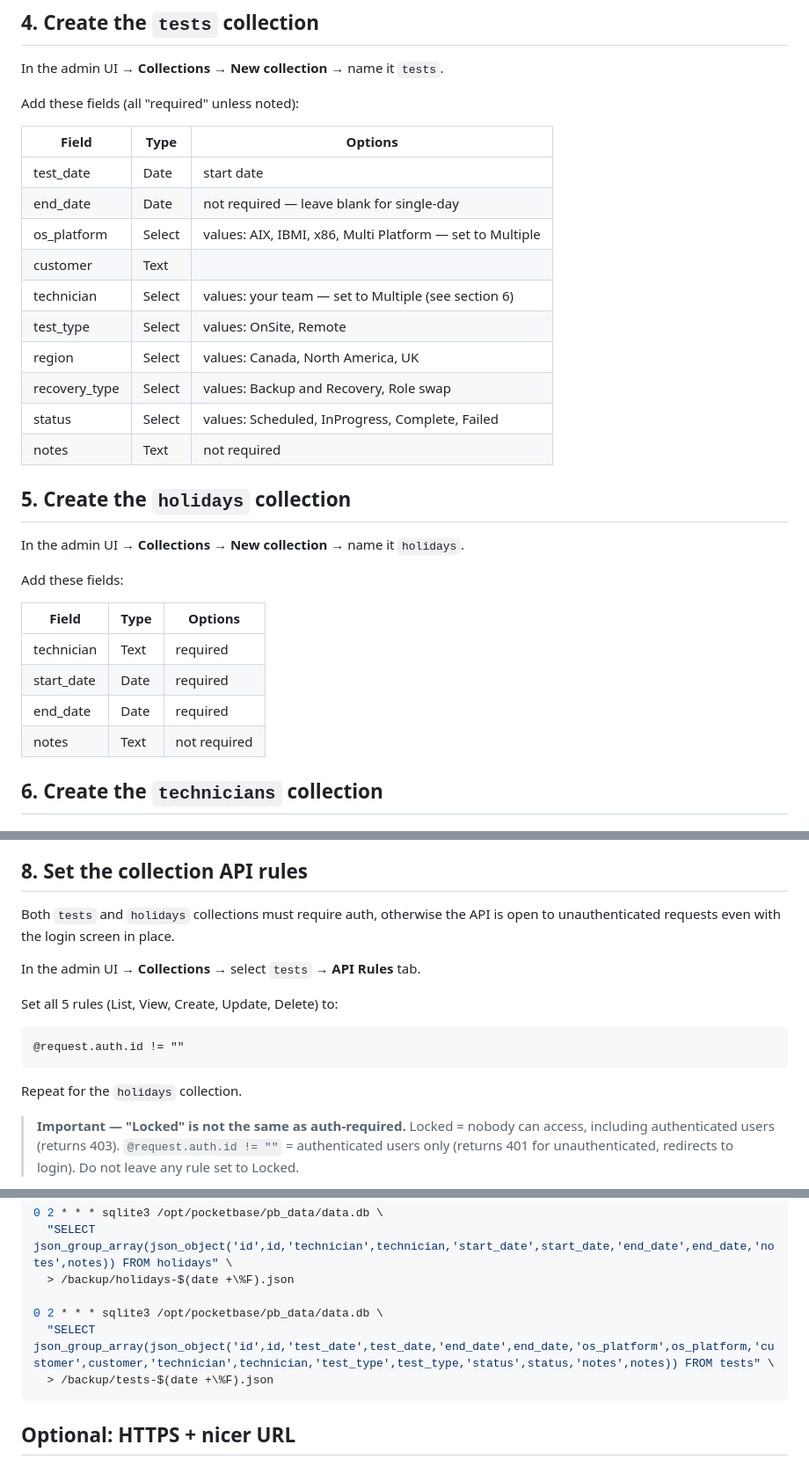
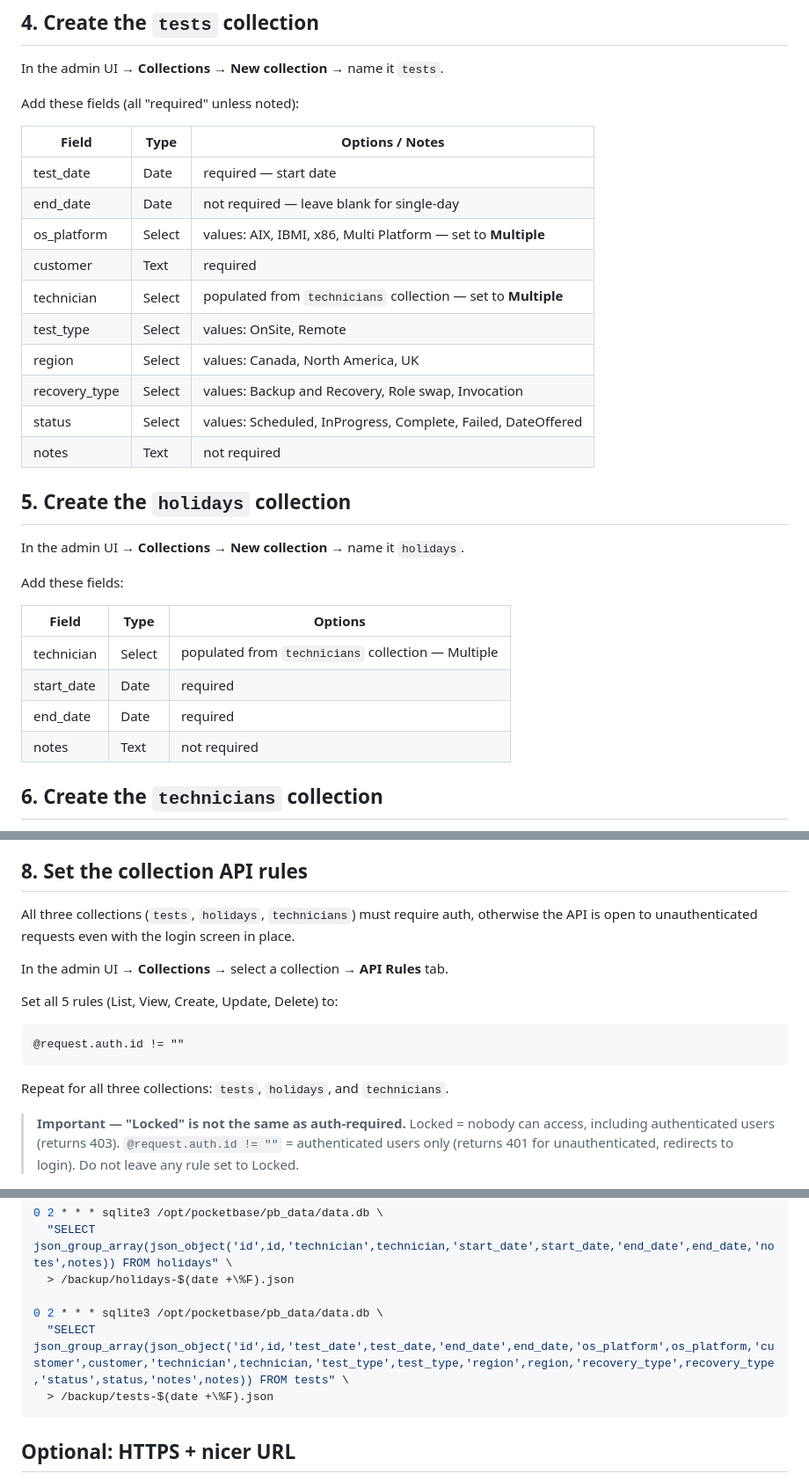
Before and after one commit to triippiing/automation-scripts, a Markdown page: BACKUP_TEST_TRACKER/SETUP.md, 3 parts joined by grey strips. Shown at 88% size. GitHub-like rendering.

````diff
--- a/BACKUP_TEST_TRACKER/SETUP.md
+++ b/BACKUP_TEST_TRACKER/SETUP.md
@@ -36,18 +36,18 @@ In the admin UI → **Collections** → **New collection** → name it `tests`.
 
 Add these fields (all "required" unless noted):
 
-| Field         | Type     | Options                                                    |
-|---------------|----------|------------------------------------------------------------|
-| test_date     | Date     | start date                                                 |
-| end_date      | Date     | not required — leave blank for single-day                  |
-| os_platform   | Select   | values: AIX, IBMI, x86, Multi Platform — set to Multiple   |
-| customer      | Text     |                                                            |
-| technician    | Select   | values: your team — set to Multiple (see section 6)        |
-| test_type     | Select   | values: OnSite, Remote                                     |
-| region        | Select   | values: Canada, North America, UK                          |
-| recovery_type | Select   | values: Backup and Recovery, Role swap                     |
-| status        | Select   | values: Scheduled, InProgress, Complete, Failed            |
-| notes         | Text     | not required                                               |
+| Field         | Type   | Options / Notes                                                          |
+|---------------|--------|--------------------------------------------------------------------------|
+| test_date     | Date   | required — start date                                                    |
+| end_date      | Date   | not required — leave blank for single-day                                |
+| os_platform   | Select | values: AIX, IBMI, x86, Multi Platform — set to **Multiple**            |
+| customer      | Text   | required                                                                 |
+| technician    | Select | populated from `technicians` collection — set to **Multiple**            |
+| test_type     | Select | values: OnSite, Remote                                                   |
+| region        | Select | values: Canada, North America, UK                                        |
+| recovery_type | Select | values: Backup and Recovery, Role swap, Invocation                       |
+| status        | Select | values: Scheduled, InProgress, Complete, Failed, DateOffered             |
+| notes         | Text   | not required                                                             |
 
 ## 5. Create the `holidays` collection
 
@@ -55,12 +55,12 @@ In the admin UI → **Collections** → **New collection** → name it `holidays
 
 Add these fields:
 
-| Field       | Type | Options      |
-|-------------|------|--------------|
-| technician  | Text | required     |
-| start_date  | Date | required     |
-| end_date    | Date | required     |
-| notes       | Text | not required |
+| Field       | Type   | Options                                           |
+|-------------|--------|---------------------------------------------------|
+| technician  | Select | populated from `technicians` collection — Multiple |
+| start_date  | Date   | required                                          |
+| end_date    | Date   | required                                          |
+| notes       | Text   | not required                                      |
 
 ## 6. Create the `technicians` collection
 
@@ -92,9 +92,9 @@ Repeat for each user who needs access. Users can only be created/deleted by the
 
 ## 8. Set the collection API rules
 
-Both `tests` and `holidays` collections must require auth, otherwise the API is open to unauthenticated requests even with the login screen in place.
+All three collections (`tests`, `holidays`, `technicians`) must require auth, otherwise the API is open to unauthenticated requests even with the login screen in place.
 
-In the admin UI → **Collections** → select `tests` → **API Rules** tab.
+In the admin UI → **Collections** → select a collection → **API Rules** tab.
 
 Set all 5 rules (List, View, Create, Update, Delete) to:
 
@@ -102,7 +102,7 @@ Set all 5 rules (List, View, Create, Update, Delete) to:
 @request.auth.id != ""
 ```
 
-Repeat for the `holidays` collection.
+Repeat for all three collections: `tests`, `holidays`, and `technicians`.
 
 > **Important — "Locked" is not the same as auth-required.**
 > Locked = nobody can access, including authenticated users (returns 403).
@@ -159,7 +159,7 @@ To also get a JSON export of each collection (useful for scripted restores):
   > /backup/holidays-$(date +\%F).json
 
 0 2 * * * sqlite3 /opt/pocketbase/pb_data/data.db \
-  "SELECT json_group_array(json_object('id',id,'test_date',test_date,'end_date',end_date,'os_platform',os_platform,'customer',customer,'technician',technician,'test_type',test_type,'status',status,'notes',notes)) FROM tests" \
+  "SELECT json_group_array(json_object('id',id,'test_date',test_date,'end_date',end_date,'os_platform',os_platform,'customer',customer,'technician',technician,'test_type',test_type,'region',region,'recovery_type',recovery_type,'status',status,'notes',notes)) FROM tests" \
   > /backup/tests-$(date +\%F).json
 ```
 
````
